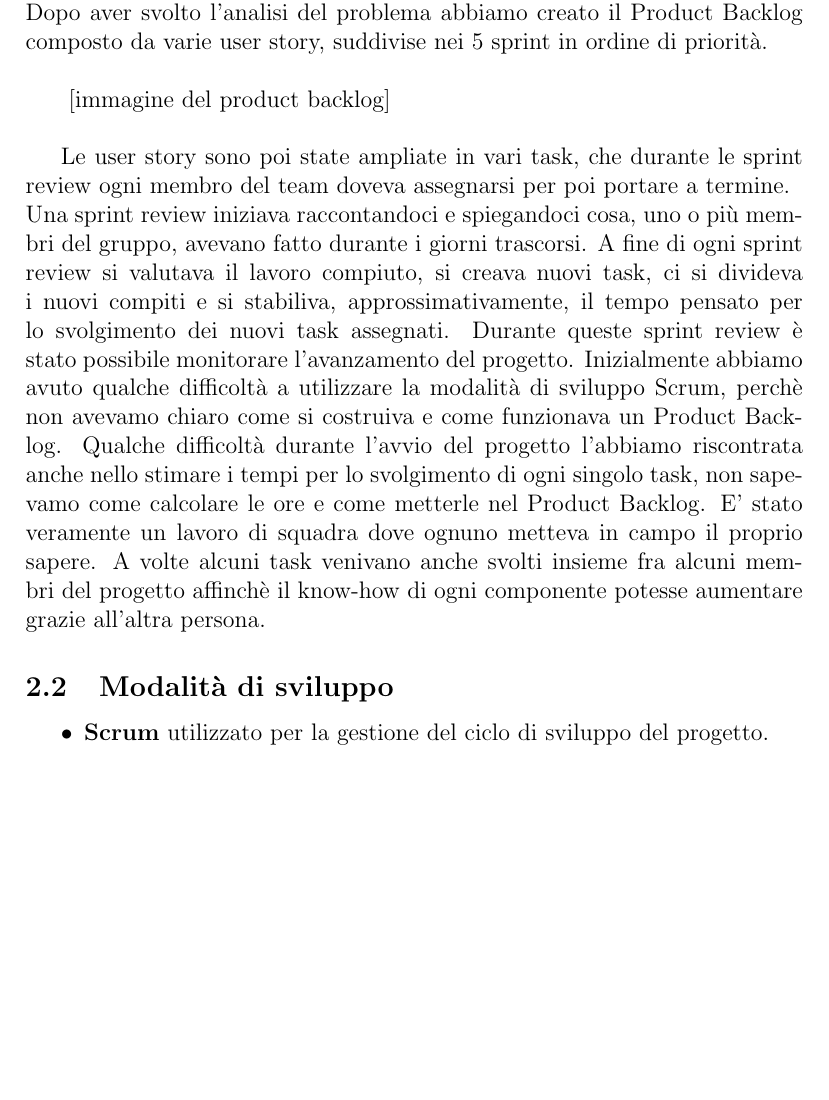
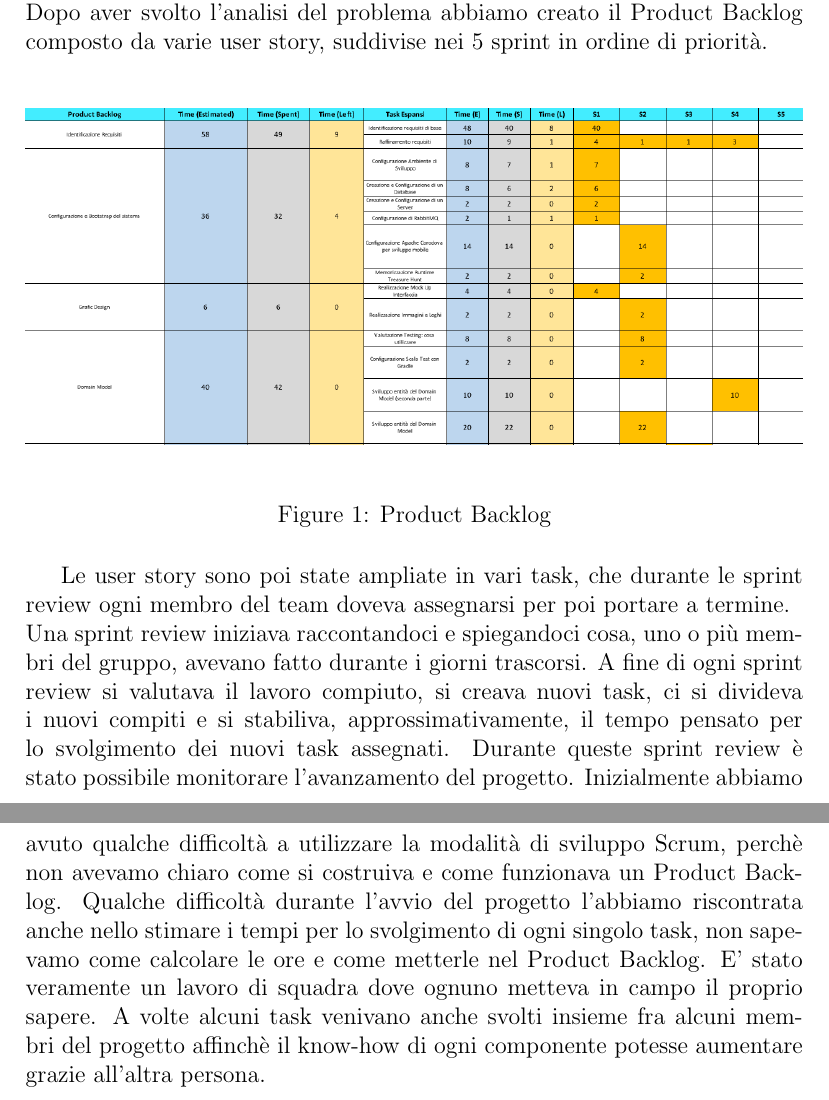
Before and after one commit to chicca1210/THOReport, a LaTeX document (Report.tex): part of page 5 of 23 before the commit and two parts of pages 5 and 6 of 24 after it, the two joined at a grey line, cut so that both start at the same text, the shorter picture padded with empty space. Compiled offline with pdfLaTeX.

Commit message:
Add Prod backlog & Trello images, add development tools

```diff
--- a/Report.tex
+++ b/Report.tex
@@ -57,13 +57,14 @@ Inizialmente i membri del progetto "THO" hanno individuato la figura del Product
 
 Al termine di questa fase abbiamo poi pianificato su Trello i 5 sprint da 20 ore, in cui a fine di ognuno di essi, abbiamo fatto una sprint review.\\Dopo aver svolto l'analisi del problema abbiamo creato il Product Backlog composto da varie user story, suddivise nei 5 sprint in ordine di priorità. \\
 
-{\ [immagine del product backlog]}\\
+\begin{figure}[H]
+	\centering
+	\includegraphics[width=1\textwidth]{img/backlog01.png}
+	\caption{Product Backlog}
+\end{figure}
 
 Le user story sono poi state ampliate in vari task, che durante le sprint review ogni membro del team doveva assegnarsi per poi portare a termine. \\Una sprint review iniziava raccontandoci e spiegandoci cosa, uno o più membri del gruppo, avevano fatto durante i giorni trascorsi. A fine di ogni sprint review si valutava il lavoro compiuto, si creava nuovi task, ci si divideva i nuovi compiti e si stabiliva, approssimativamente, il tempo pensato per lo svolgimento dei nuovi task assegnati. Durante queste sprint review è stato possibile monitorare l'avanzamento del progetto. Inizialmente abbiamo avuto qualche difficoltà a utilizzare la modalità di sviluppo Scrum, perchè non avevamo chiaro come si costruiva e come funzionava un Product Backlog. Qualche difficoltà durante l'avvio del progetto l'abbiamo riscontrata anche nello stimare i tempi per lo svolgimento di ogni singolo task, non sapevamo come calcolare le ore e come metterle nel Product Backlog. E' stato veramente un lavoro di squadra dove ognuno metteva in campo il proprio sapere. A volte alcuni task venivano anche svolti insieme fra alcuni membri del progetto affinchè il know-how di ogni componente potesse aumentare grazie all'altra persona.
-\subsection{Modalità di sviluppo}
-\begin{itemize}
-	\item \textbf{Scrum} utilizzato per la gestione del ciclo di sviluppo del progetto.
-\end{itemize}
+
 \subsection{Strumenti di sviluppo}
 \begin{itemize}
 	\item \textbf{Trello} utilizzato come bacheca per la divisione dei compiti;
```
Also changed, not shown: img/backlog01.png (added), img/trello01.png (added), Report.tex (11 more changed lines).
